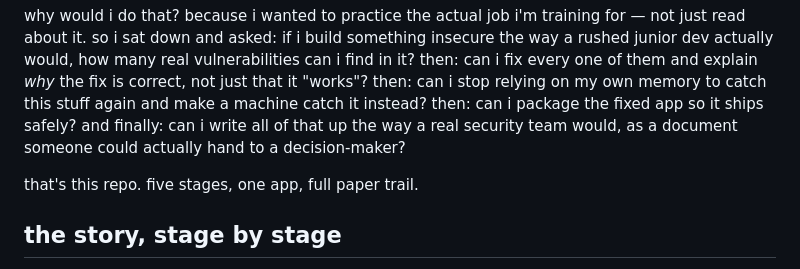
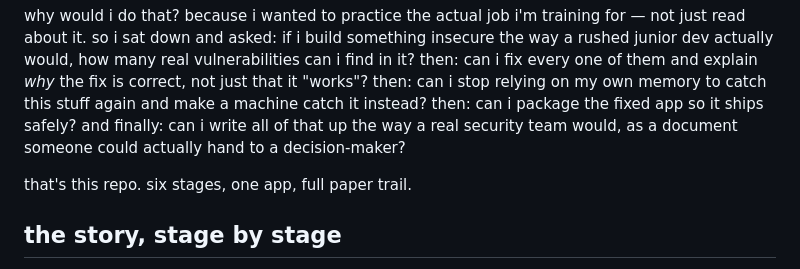
Before and after one commit to gregpierre/vulnerable-by-design-rmf-hardening, a Markdown page: README.md, the part around the change. Drawn GitHub-style.

```diff
--- a/README.md
+++ b/README.md
@@ -4,7 +4,7 @@ so i built a helpdesk ticket tracker (flask + sqlite) and made it vulnerable. on
 
 why would i do that? because i wanted to practice the actual job i'm training for — not just read about it. so i sat down and asked: if i build something insecure the way a rushed junior dev actually would, how many real vulnerabilities can i find in it? then: can i fix every one of them and explain *why* the fix is correct, not just that it "works"? then: can i stop relying on my own memory to catch this stuff again and make a machine catch it instead? then: can i package the fixed app so it ships safely? and finally: can i write all of that up the way a real security team would, as a document someone could actually hand to a decision-maker?
 
-that's this repo. five stages, one app, full paper trail.
+that's this repo. six stages, one app, full paper trail.
 
 ## the story, stage by stage
 
```
